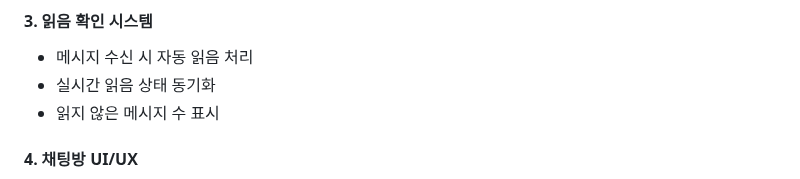
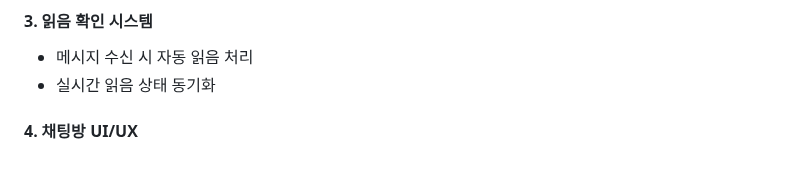
Before and after one commit to seob03/MINIQUE_ROKAF, a Markdown page: README.md, the part around one of its changes. GitHub-like rendering.

Commit message:
README.md 업데이트

```diff
--- a/README.md
+++ b/README.md
@@ -126,7 +126,6 @@
 #### 3. 읽음 확인 시스템
 - 메시지 수신 시 자동 읽음 처리
 - 실시간 읽음 상태 동기화
-- 읽지 않은 메시지 수 표시
 
 #### 4. 채팅방 UI/UX
 - 직관적인 채팅방 목록 표시
```
Also changed, not shown: other parts of README.md (+2 -2 lines).
